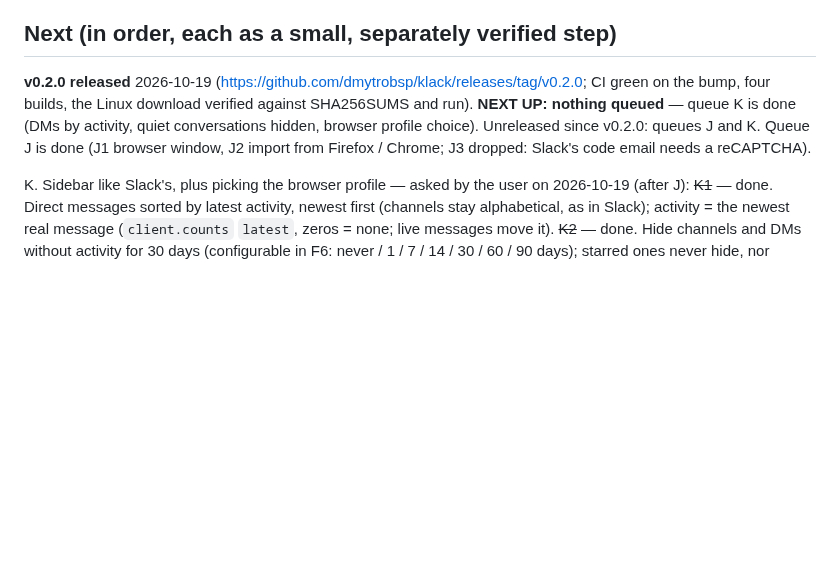
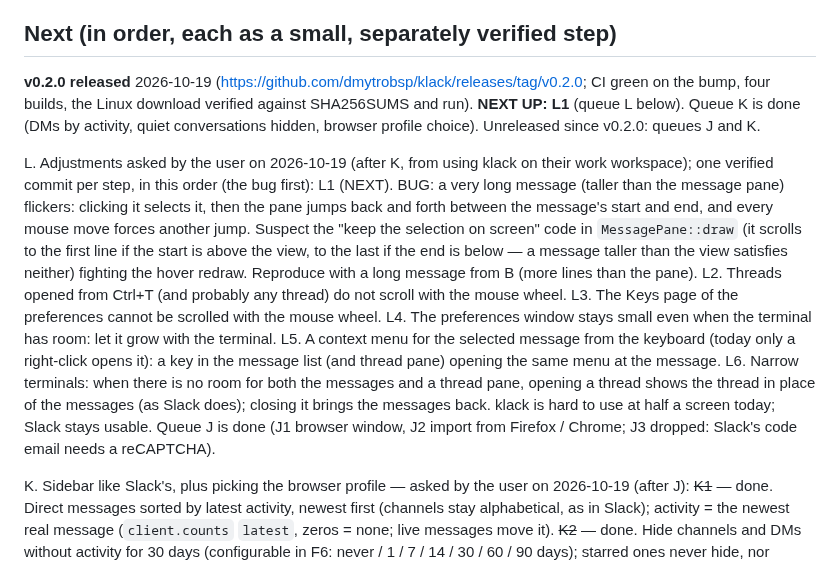
Before and after one commit to dmytrobsp/klack, a Markdown page: PROGRESS.md, the part around the change. GitHub-like rendering; blank space fills up the shorter version.

Commit message:
docs: queue L — adjustments from real use (flicker on long messages, scrolling, prefs size, keyboard context menu, narrow layout)
Co-Authored-By: Claude Opus 5.5 <noreply@anthropic.com>

```diff
--- a/PROGRESS.md
+++ b/PROGRESS.md
@@ -198,7 +198,23 @@ Tests: `cargo test` → slack-core 10, huddle 33, klack 193 (+1 ignored: the `bu
 
 ## Next (in order, each as a small, separately verified step)
 
-**v0.2.0 released** 2026-10-19 (https://github.com/dmytrobsp/klack/releases/tag/v0.2.0; CI green on the bump, four builds, the Linux download verified against SHA256SUMS and run). **NEXT UP: nothing queued** — queue K is done (DMs by activity, quiet conversations hidden, browser profile choice). Unreleased since v0.2.0: queues J and K. Queue J is done (J1 browser window, J2 import from Firefox / Chrome; J3 dropped: Slack's code email needs a reCAPTCHA).
+**v0.2.0 released** 2026-10-19 (https://github.com/dmytrobsp/klack/releases/tag/v0.2.0; CI green on the bump, four builds, the Linux download verified against SHA256SUMS and run). **NEXT UP: L1** (queue L below). Queue K is done (DMs by activity, quiet conversations hidden, browser profile choice). Unreleased since v0.2.0: queues J and K.
+
+L. Adjustments asked by the user on 2026-10-19 (after K, from using klack on their work workspace); one verified
+   commit per step, in this order (the bug first):
+  L1 (NEXT). BUG: a very long message (taller than the message pane) flickers: clicking it selects it, then the
+      pane jumps back and forth between the message's start and end, and every mouse move forces another jump.
+      Suspect the "keep the selection on screen" code in `MessagePane::draw` (it scrolls to the first line if the
+      start is above the view, to the last if the end is below — a message taller than the view satisfies
+      neither) fighting the hover redraw. Reproduce with a long message from B (more lines than the pane).
+  L2. Threads opened from Ctrl+T (and probably any thread) do not scroll with the mouse wheel.
+  L3. The Keys page of the preferences cannot be scrolled with the mouse wheel.
+  L4. The preferences window stays small even when the terminal has room: let it grow with the terminal.
+  L5. A context menu for the selected message from the keyboard (today only a right-click opens it): a key in
+      the message list (and thread pane) opening the same menu at the message.
+  L6. Narrow terminals: when there is no room for both the messages and a thread pane, opening a thread shows
+      the thread in place of the messages (as Slack does); closing it brings the messages back. klack is hard
+      to use at half a screen today; Slack stays usable. Queue J is done (J1 browser window, J2 import from Firefox / Chrome; J3 dropped: Slack's code email needs a reCAPTCHA).
 
 K. Sidebar like Slack's, plus picking the browser profile — asked by the user on 2026-10-19 (after J):
   ~~K1~~ — done. Direct messages sorted by latest activity, newest first (channels stay alphabetical, as in Slack);
```
